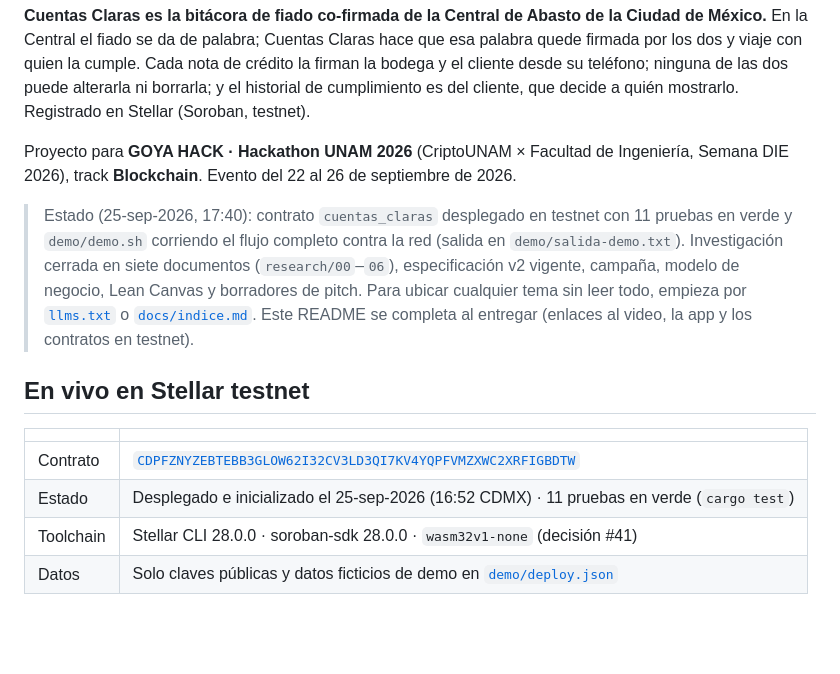
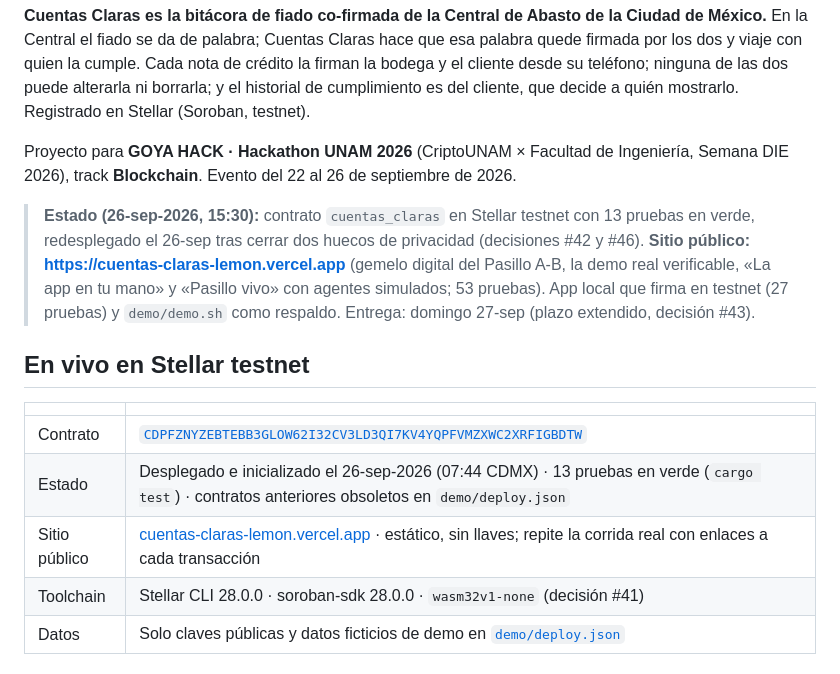
Before and after one commit to jose2501106-IA/goyahack_cuentas-claras, a Markdown page: README.md, the part around the change. GitHub-like rendering; blank space fills up the shorter version.

```diff
--- a/README.md
+++ b/README.md
@@ -6,14 +6,15 @@
 
 Proyecto para **GOYA HACK · Hackathon UNAM 2026** (CriptoUNAM × Facultad de Ingeniería, Semana DIE 2026), track **Blockchain**. Evento del 22 al 26 de septiembre de 2026.
 
-> Estado (25-sep-2026, 17:40): contrato `cuentas_claras` desplegado en testnet con 11 pruebas en verde y `demo/demo.sh` corriendo el flujo completo contra la red (salida en `demo/salida-demo.txt`). Investigación cerrada en siete documentos (`research/00`–`06`), especificación v2 vigente, campaña, modelo de negocio, Lean Canvas y borradores de pitch. Para ubicar cualquier tema sin leer todo, empieza por [`llms.txt`](llms.txt) o [`docs/indice.md`](docs/indice.md). Este README se completa al entregar (enlaces al video, la app y los contratos en testnet).
+> **Estado (26-sep-2026, 15:30):** contrato `cuentas_claras` en Stellar testnet con 13 pruebas en verde, redesplegado el 26-sep tras cerrar dos huecos de privacidad (decisiones #42 y #46). **Sitio público: https://cuentas-claras-lemon.vercel.app** (gemelo digital del Pasillo A-B, la demo real verificable, «La app en tu mano» y «Pasillo vivo» con agentes simulados; 53 pruebas). App local que firma en testnet (27 pruebas) y `demo/demo.sh` como respaldo. Entrega: domingo 27-sep (plazo extendido, decisión #43).
 
 ## En vivo en Stellar testnet
 
 | | |
 |---|---|
 | Contrato | [`CDPFZNYZEBTEBB3GLOW62I32CV3LD3QI7KV4YQPFVMZXWC2XRFIGBDTW`](https://stellar.expert/explorer/testnet/contract/CDPFZNYZEBTEBB3GLOW62I32CV3LD3QI7KV4YQPFVMZXWC2XRFIGBDTW) |
-| Estado | Desplegado e inicializado el 25-sep-2026 (16:52 CDMX) · 11 pruebas en verde (`cargo test`) |
+| Estado | Desplegado e inicializado el 26-sep-2026 (07:44 CDMX) · 13 pruebas en verde (`cargo test`) · contratos anteriores obsoletos en `demo/deploy.json` |
+| Sitio público | [cuentas-claras-lemon.vercel.app](https://cuentas-claras-lemon.vercel.app) · estático, sin llaves; repite la corrida real con enlaces a cada transacción |
 | Toolchain | Stellar CLI 28.0.0 · soroban-sdk 28.0.0 · `wasm32v1-none` (decisión #41) |
 | Datos | Solo claves públicas y datos ficticios de demo en [`demo/deploy.json`](demo/deploy.json) |
 
```
Also changed, not shown: docs/cola-de-trabajo.md (+4 -0 lines), pitch/2026-09-25_prompt-claude-design.md (+4 -2 lines).
